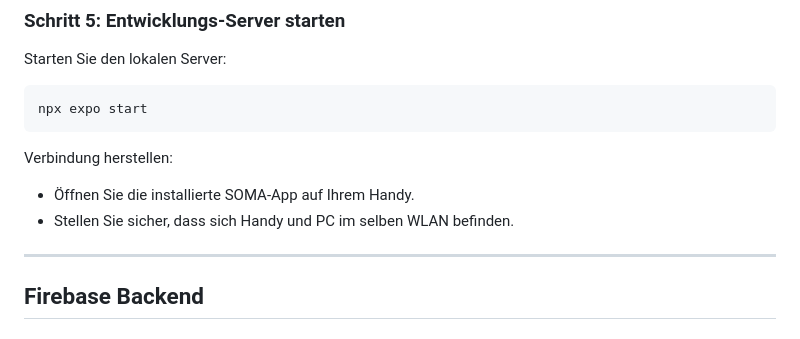
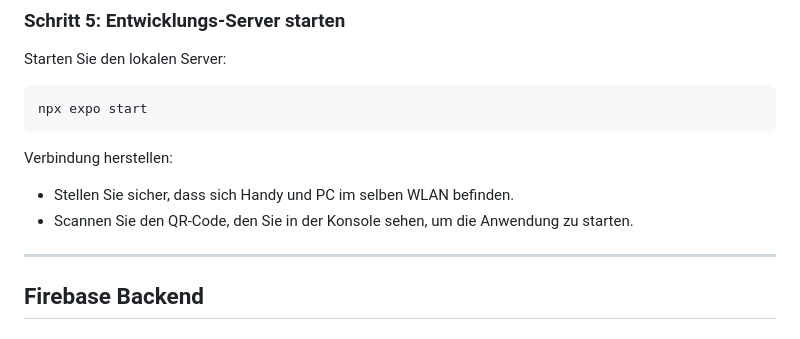
Before and after one commit to ma-wsky/SOMA, a Markdown page: README.md, the part around the change. Drawn GitHub-style.

```diff
--- a/README.md
+++ b/README.md
@@ -181,8 +181,8 @@ npx expo start
 
 Verbindung herstellen:
 
-- Öffnen Sie die installierte SOMA-App auf Ihrem Handy.
 - Stellen Sie sicher, dass sich Handy und PC im selben WLAN befinden.
+- Scannen Sie den QR-Code, den Sie in der Konsole sehen, um die Anwendung zu starten.
 
 ---
 
```
